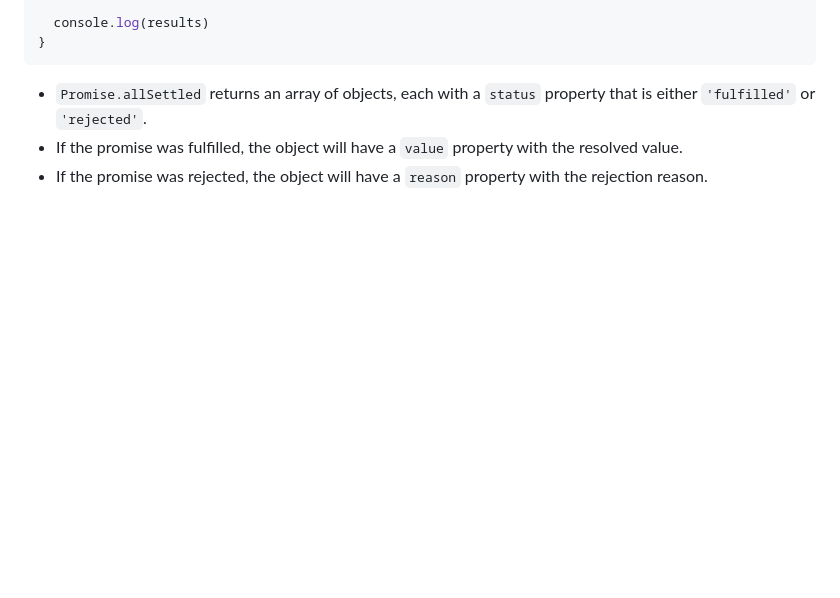
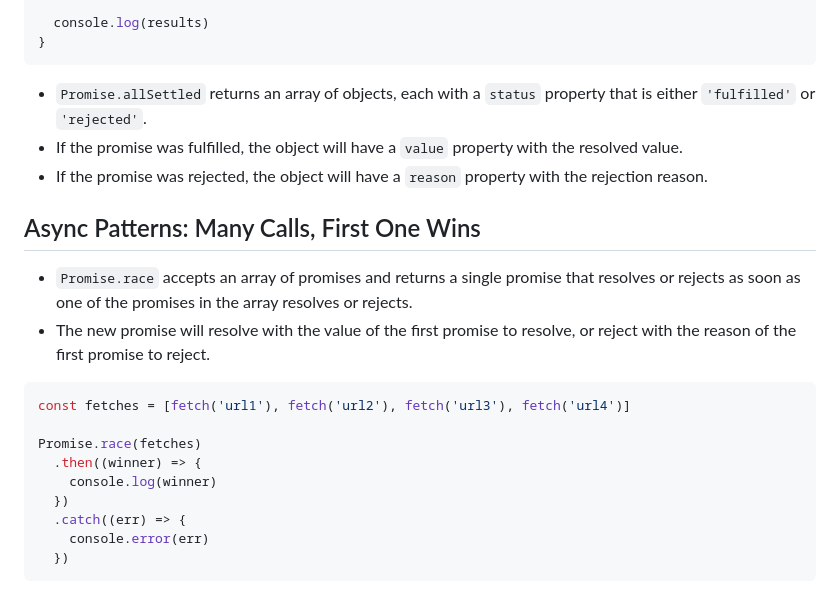
Before and after one commit to Mig-uel/advanced-js, a Markdown page: async-code/notes.md, the part around the change. Rendered like a GitHub page; blank space fills up the shorter version.

Commit message:
docs: Add section on Promise.race with example for handling multiple promises

````diff
--- a/async-code/notes.md
+++ b/async-code/notes.md
@@ -435,3 +435,20 @@ async function allSettledExample() {
 - `Promise.allSettled` returns an array of objects, each with a `status` property that is either `'fulfilled'` or `'rejected'`.
 - If the promise was fulfilled, the object will have a `value` property with the resolved value.
 - If the promise was rejected, the object will have a `reason` property with the rejection reason.
+
+## Async Patterns: Many Calls, First One Wins
+
+- `Promise.race` accepts an array of promises and returns a single promise that resolves or rejects as soon as one of the promises in the array resolves or rejects.
+- The new promise will resolve with the value of the first promise to resolve, or reject with the reason of the first promise to reject.
+
+```js
+const fetches = [fetch('url1'), fetch('url2'), fetch('url3'), fetch('url4')]
+
+Promise.race(fetches)
+  .then((winner) => {
+    console.log(winner)
+  })
+  .catch((err) => {
+    console.error(err)
+  })
+```
````
